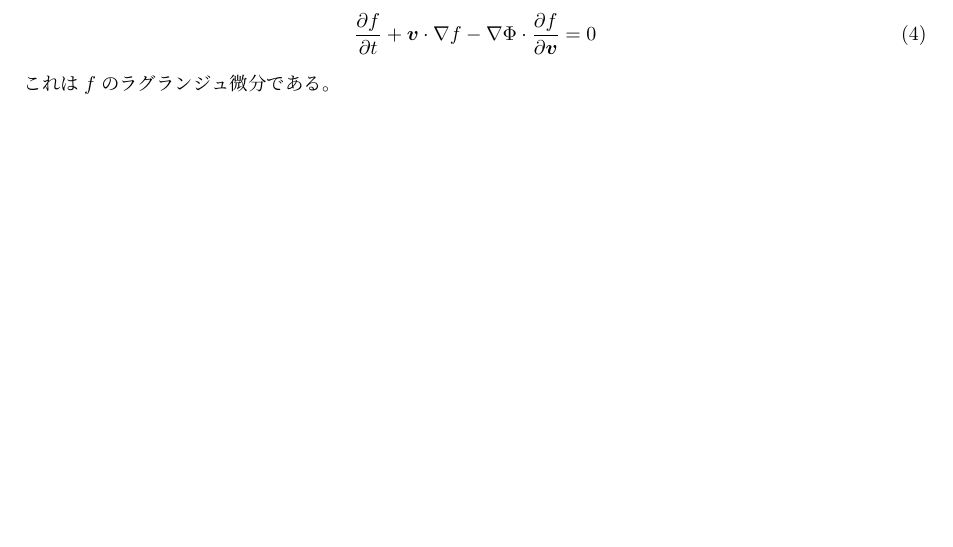
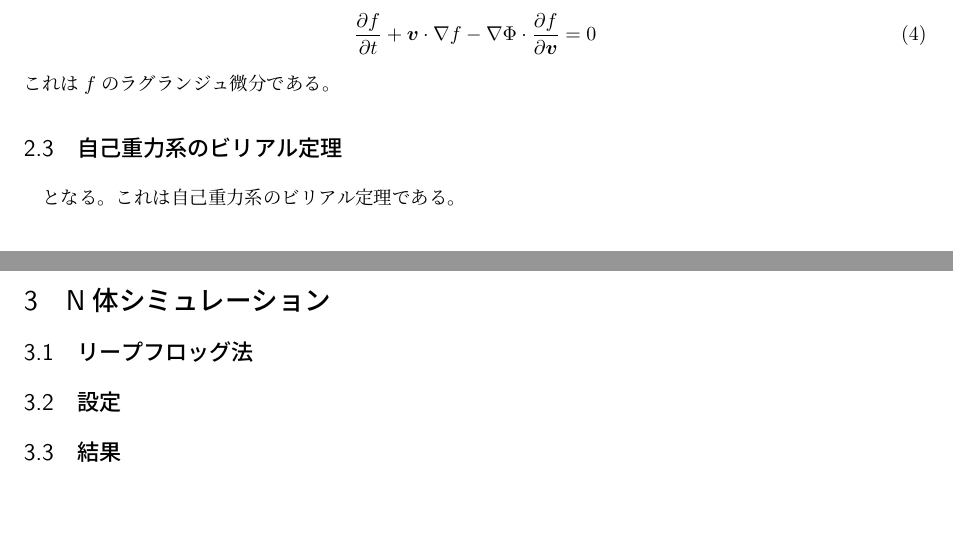
Before and after one commit to tychy/Physics_A8_Report, a LaTeX document (main.tex, which reads virial.tex): part of the page before the commit and two parts of pages 1 and 2 of 2 after it, the two joined at a grey line, cut so that both start at the same text, the shorter picture padded with empty space. Compiled offline with pLaTeX and dvipdfmx.

Commit message:
add : subsection

```diff
--- a/virial.tex
+++ b/virial.tex
@@ -35,6 +35,13 @@
 	\frac{\partial f}{\partial t} + \evec{v}\cdot\nabla f - \nabla\Phi\cdot\frac{\partial f}{\partial \evec{v}}= 0
 \end{equation}
 これは$f$のラグランジュ微分である。
+\subsection {自己重力系のビリアル定理}
+となる。これは自己重力系のビリアル定理である。
+
+\section {N体シミュレーション}
+\subsection {リープフロッグ法}
+\subsection {設定}
+\subsection {結果}
 
 \expandafter\ifx\csname ifdraft\endcsname\relax
   \end{document}
```
